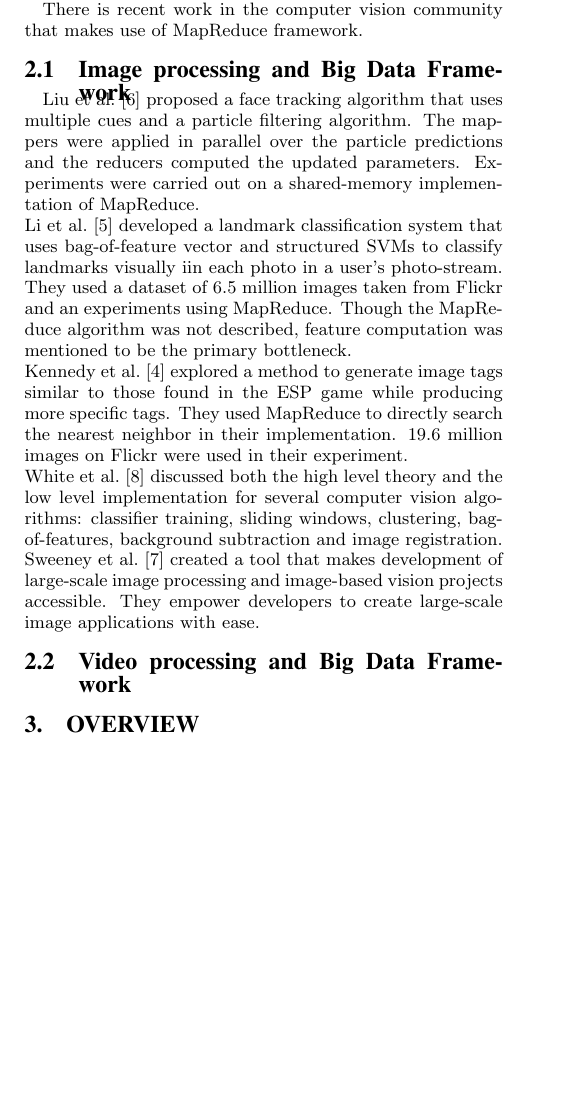
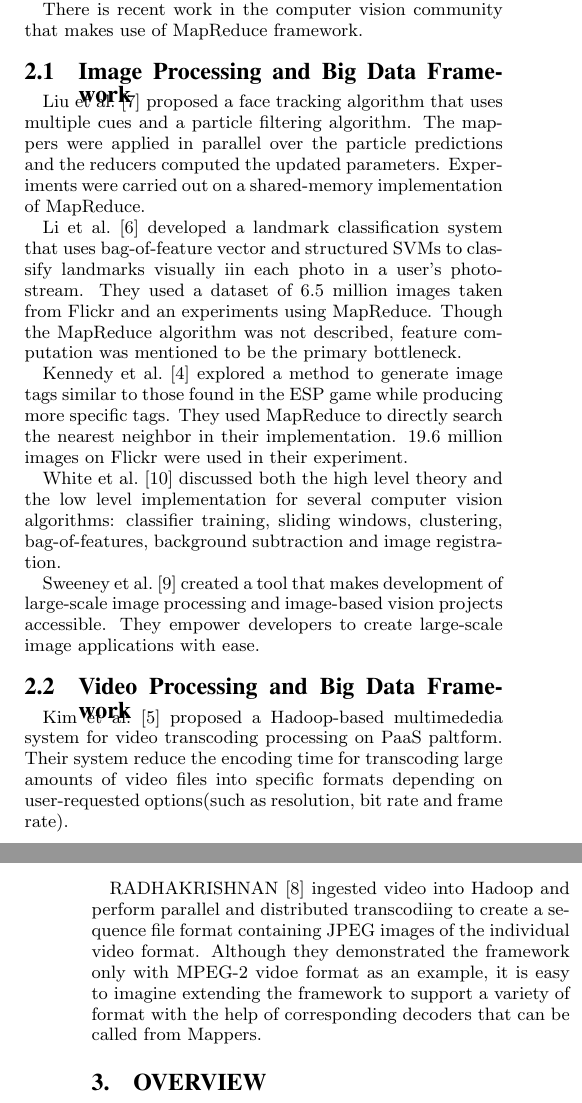
Before and after one commit to shixudongleo/CS6203_Report, a LaTeX paper (main.tex, which reads sec_background.tex): part of one column of page 1 of 5 before the commit and two parts of the columns of pages 1 and 2 of 5 after it, the two joined at a grey line, cut so that both start at the same text, the shorter picture padded with empty space. Compiled offline with pdfLaTeX.

Commit message:
add final part of related work

```diff
--- a/sec_background.tex
+++ b/sec_background.tex
@@ -9,28 +9,44 @@
 There is recent work in the computer vision community that makes use of
 MapReduce framework.
 
-\subsection{Image processing and Big Data Framework}
+\subsection{Image Processing and Big Data Framework}
 \citeauthor{2009_ICME_Liu}~\cite{2009_ICME_Liu} proposed a face tracking
 algorithm that uses multiple cues and a particle filtering algorithm. The mappers were applied in parallel
 over the particle predictions and the reducers computed the updated parameters.
-Experiments were carried out on a shared-memory implementation of MapReduce. \\
+Experiments were carried out on a shared-memory implementation of MapReduce.
+
 \citeauthor{2009_ICCV_Li}~\cite{2009_ICCV_Li} developed a landmark
 classification system that uses bag-of-feature vector and structured SVMs to classify landmarks visually iin
 each photo in a user's photo-stream. They used a dataset of 6.5 million images
 taken from Flickr and an experiments using MapReduce. Though the MapReduce
 algorithm was not described, feature computation was mentioned to be the primary
-bottleneck. \\
+bottleneck.
+
 \citeauthor{2009_WSMC_Kennedy}~\cite{2009_WSMC_Kennedy} explored a method to
 generate image tags similar to those found in the ESP game while producing more specific tags. They used
 MapReduce to directly search the nearest neighbor in their implementation. 19.6
-million images on Flickr were used in their experiment. \\
+million images on Flickr were used in their experiment.
+
 \citeauthor{2010_KDD_White}~\cite{2010_KDD_White} discussed both the high level
 theory and the low level implementation for several computer vision algorithms:
 classifier training, sliding windows, clustering, bag-of-features, background
-subtraction and image registration. \\
+subtraction and image registration.
+
 \citeauthor{2011_thesis_sweeney}~\cite{2011_thesis_sweeney} created a tool that
 makes development of large-scale image processing and image-based vision projects
 accessible. They empower developers to create large-scale image applications
 with ease.
 
-\subsection{Video processing and Big Data Framework}
+\subsection{Video Processing and Big Data Framework}
+\citeauthor{2012_SMCCSE_Kim}~\cite{2012_SMCCSE_Kim} proposed a Hadoop-based
+multimededia system for video transcoding processing on PaaS paltform. Their
+system reduce the encoding time for transcoding large amounts of video files
+into specific formats depending on user-requested options(such as resolution,
+bit rate and frame rate).
+
+\citeauthor{2013_Pivotal}~\cite{2013_Pivotal} ingested video into Hadoop and
+perform parallel and distributed transcodiing to create a sequence file format
+containing JPEG images of the individual video format. Although they
+demonstrated the framework only with MPEG-2 vidoe format as an example, it is
+easy to imagine extending the framework to support a variety of format with the
+help of corresponding decoders that can be called from Mappers.
```
Also changed, not shown: reference.bib (+8 -0 lines).
